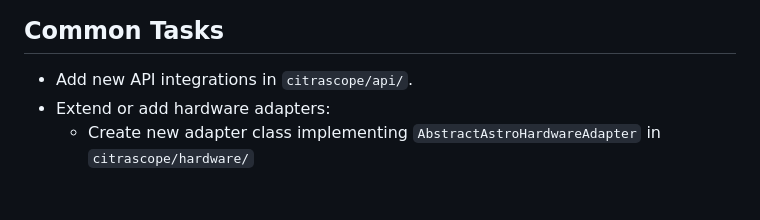
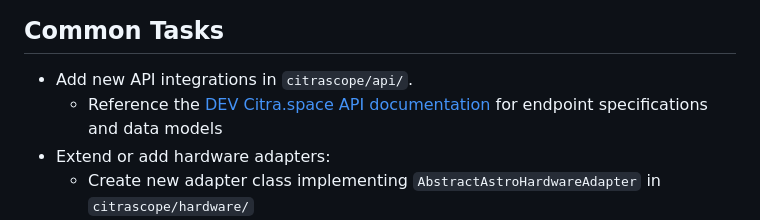
Before and after one commit to citra-space/citrascope, a Markdown page: .github/copilot-instructions.md, the part around the change. GitHub-like rendering; blank space fills up the shorter version.

Commit message:
Add reference to DEV Citra.space API documentation in copilot instructions

```diff
--- a/.github/copilot-instructions.md
+++ b/.github/copilot-instructions.md
@@ -41,6 +41,7 @@ This project is a Python package for interacting with astronomical data and serv
 
 ## Common Tasks
 - Add new API integrations in `citrascope/api/`.
+  - Reference the [DEV Citra.space API documentation](https://dev.api.citra.space/docs) for endpoint specifications and data models
 - Extend or add hardware adapters:
   - Create new adapter class implementing `AbstractAstroHardwareAdapter` in `citrascope/hardware/`
   - Register it in `citrascope/hardware/adapter_registry.py` by adding an entry to `REGISTERED_ADAPTERS`
```
